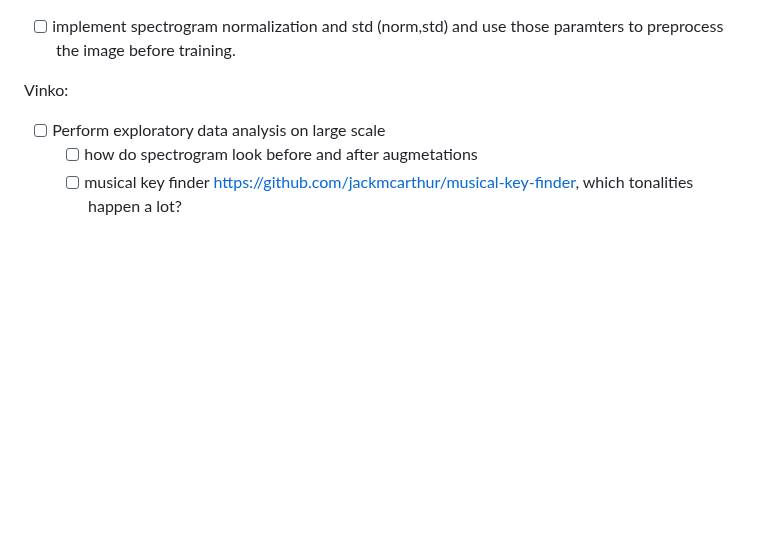
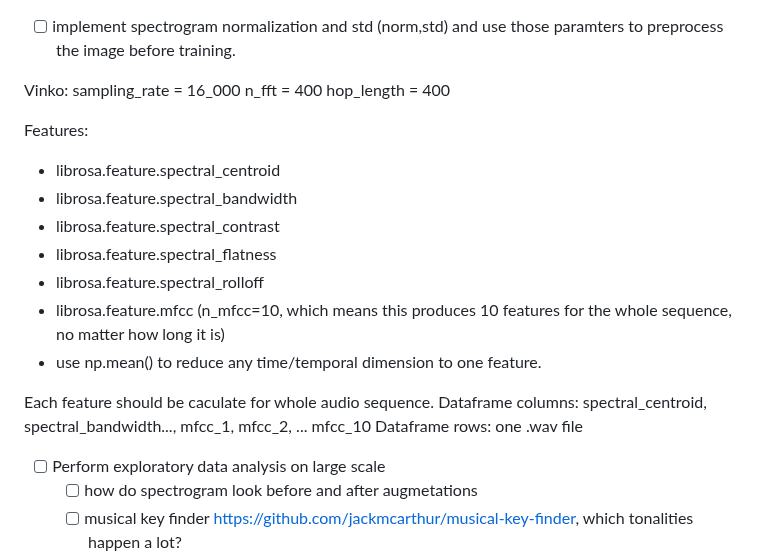
Before and after one commit to ciglenecki/lumen-audio, a Markdown page: README.md, the part around the change. Rendered like a GitHub page; blank space fills up the shorter version.

```diff
--- a/README.md
+++ b/README.md
@@ -99,6 +99,23 @@ Ivan:
 - [ ] implement spectrogram normalization and std (norm,std) and use those paramters to preprocess the image before training.
 
 Vinko:
+sampling_rate = 16_000
+n_fft = 400
+hop_length = 400
+
+Features:
+- librosa.feature.spectral_centroid
+- librosa.feature.spectral_bandwidth
+- librosa.feature.spectral_contrast
+- librosa.feature.spectral_flatness
+- librosa.feature.spectral_rolloff
+- librosa.feature.mfcc (n_mfcc=10, which means this produces 10 features for the whole sequence, no matter how long it is)
+- use np.mean() to reduce any time/temporal dimension to one feature.
+
+Each feature should be caculate for whole audio sequence.
+Dataframe columns: spectral_centroid, spectral_bandwidth..., mfcc_1, mfcc_2, ... mfcc_10
+Dataframe rows: one .wav file
+
 - [ ] Perform exploratory data analysis on large scale
   - [ ] how do spectrogram look before and after augmetations
   - [ ] musical key finder https://github.com/jackmcarthur/musical-key-finder, which tonalities happen a lot?
```
